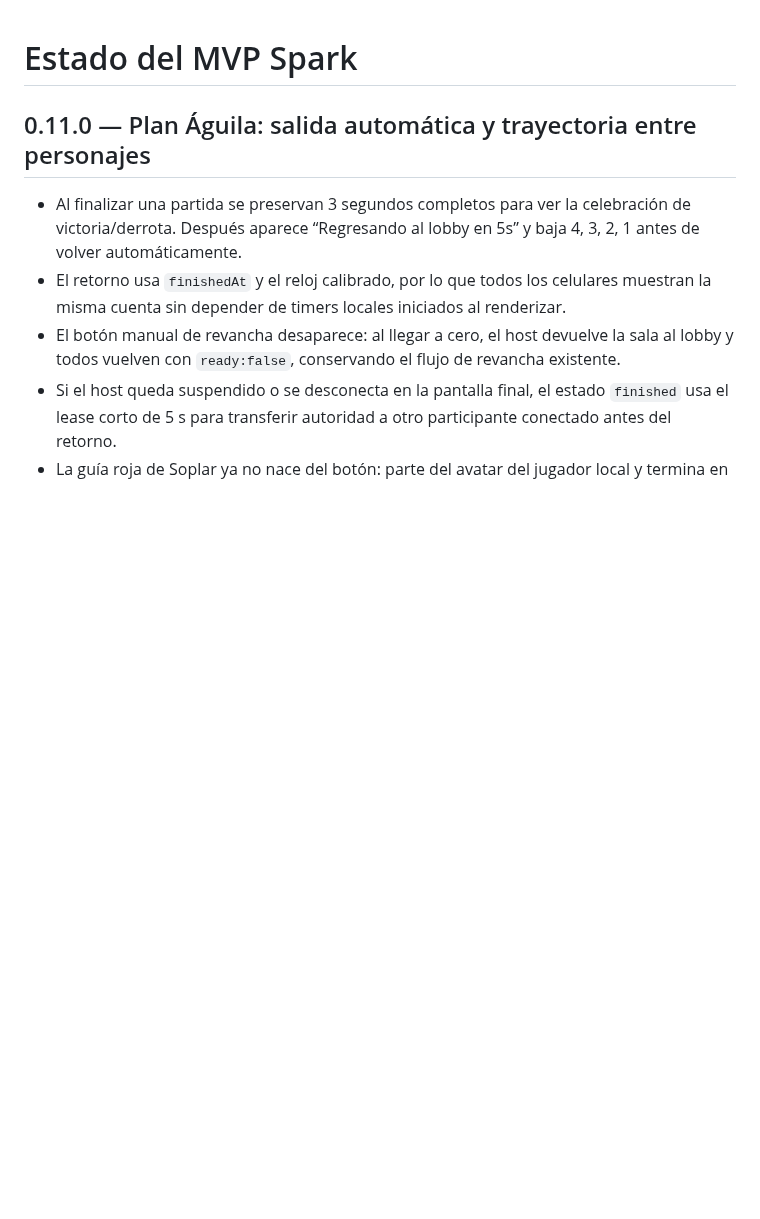
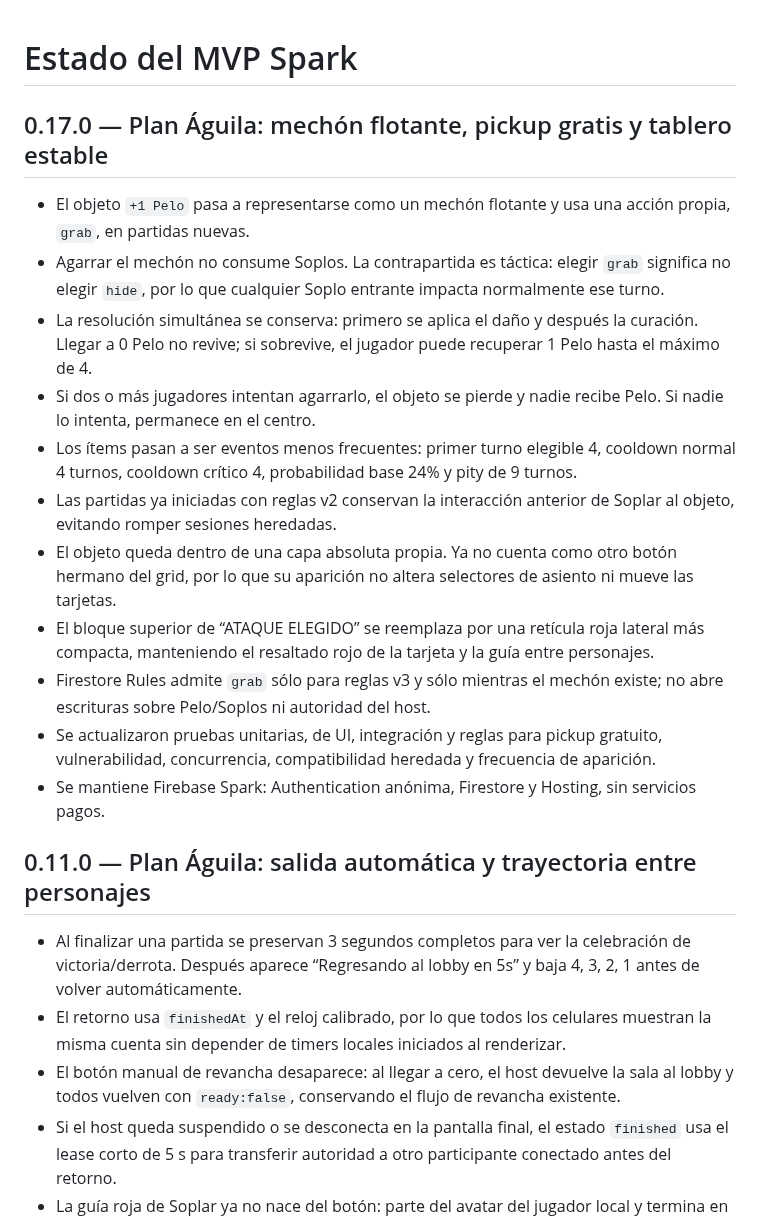
Before and after one commit to guerrasur/pelaobolao, a Markdown page: docs/STATUS.md, the part around the change. GitHub-like rendering; blank space fills up the shorter version.

Commit message:
Registra estado de la versión 0.17.0

```diff
--- a/docs/STATUS.md
+++ b/docs/STATUS.md
@@ -1,4 +1,18 @@
 # Estado del MVP Spark
+
+## 0.17.0 — Plan Águila: mechón flotante, pickup gratis y tablero estable
+
+- El objeto `+1 Pelo` pasa a representarse como un mechón flotante y usa una acción propia, `grab`, en partidas nuevas.
+- Agarrar el mechón no consume Soplos. La contrapartida es táctica: elegir `grab` significa no elegir `hide`, por lo que cualquier Soplo entrante impacta normalmente ese turno.
+- La resolución simultánea se conserva: primero se aplica el daño y después la curación. Llegar a 0 Pelo no revive; si sobrevive, el jugador puede recuperar 1 Pelo hasta el máximo de 4.
+- Si dos o más jugadores intentan agarrarlo, el objeto se pierde y nadie recibe Pelo. Si nadie lo intenta, permanece en el centro.
+- Los ítems pasan a ser eventos menos frecuentes: primer turno elegible 4, cooldown normal 4 turnos, cooldown crítico 4, probabilidad base 24% y pity de 9 turnos.
+- Las partidas ya iniciadas con reglas v2 conservan la interacción anterior de Soplar al objeto, evitando romper sesiones heredadas.
+- El objeto queda dentro de una capa absoluta propia. Ya no cuenta como otro botón hermano del grid, por lo que su aparición no altera selectores de asiento ni mueve las tarjetas.
+- El bloque superior de “ATAQUE ELEGIDO” se reemplaza por una retícula roja lateral más compacta, manteniendo el resaltado rojo de la tarjeta y la guía entre personajes.
+- Firestore Rules admite `grab` sólo para reglas v3 y sólo mientras el mechón existe; no abre escrituras sobre Pelo/Soplos ni autoridad del host.
+- Se actualizaron pruebas unitarias, de UI, integración y reglas para pickup gratuito, vulnerabilidad, concurrencia, compatibilidad heredada y frecuencia de aparición.
+- Se mantiene Firebase Spark: Authentication anónima, Firestore y Hosting, sin servicios pagos.
 
 ## 0.11.0 — Plan Águila: salida automática y trayectoria entre personajes
 
```
